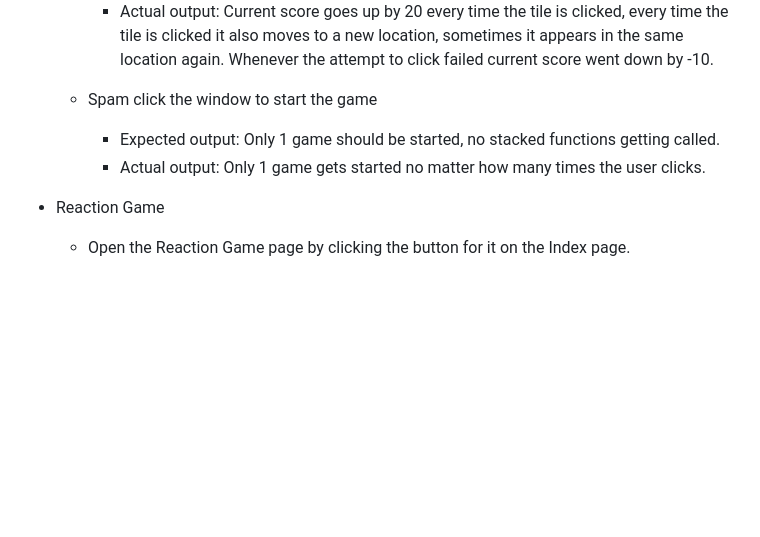
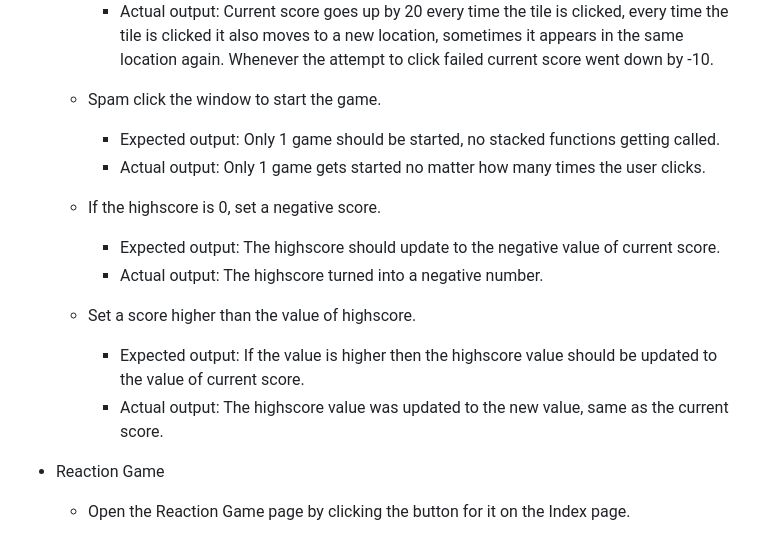
Before and after one commit to Felteng/how-are-your-reactions, a Markdown page: README.md, the part around the change. GitHub-like rendering; blank space fills up the shorter version.

Commit message:
Add 2 more test cases for grid game

```diff
--- a/README.md
+++ b/README.md
@@ -199,9 +199,17 @@ Furthermore it has been tested on a selection of different web browsers to assur
         - Expected output: Current score should go up by 20 every time the tile is clicked, every time the tile is clicked it should also move to a new location, sometimes it might appear in the same location again. If the attempt to click the tile at any point fails before the interval runs out for it to appear again currenct score should go down by -10.
         - Actual output: Current score goes up by 20 every time the tile is clicked, every time the tile is clicked it also moves to a new location, sometimes it appears in the same location again. Whenever the attempt to click failed current score went down by -10.
 
-    - Spam click the window to start the game
+    - Spam click the window to start the game.
         - Expected output: Only 1 game should be started, no stacked functions getting called.
         - Actual output: Only 1 game gets started no matter how many times the user clicks.
+
+    - If the highscore is 0, set a negative score.
+        - Expected output: The highscore should update to the negative value of current score.
+        - Actual output: The highscore turned into a negative number.
+
+    - Set a score higher than the value of highscore.
+        - Expected output: If the value is higher then the highscore value should be updated to the value of current score.
+        - Actual output: The highscore value was updated to the new value, same as the current score.
 
 - Reaction Game
     - Open the Reaction Game page by clicking the button for it on the Index page.
```
